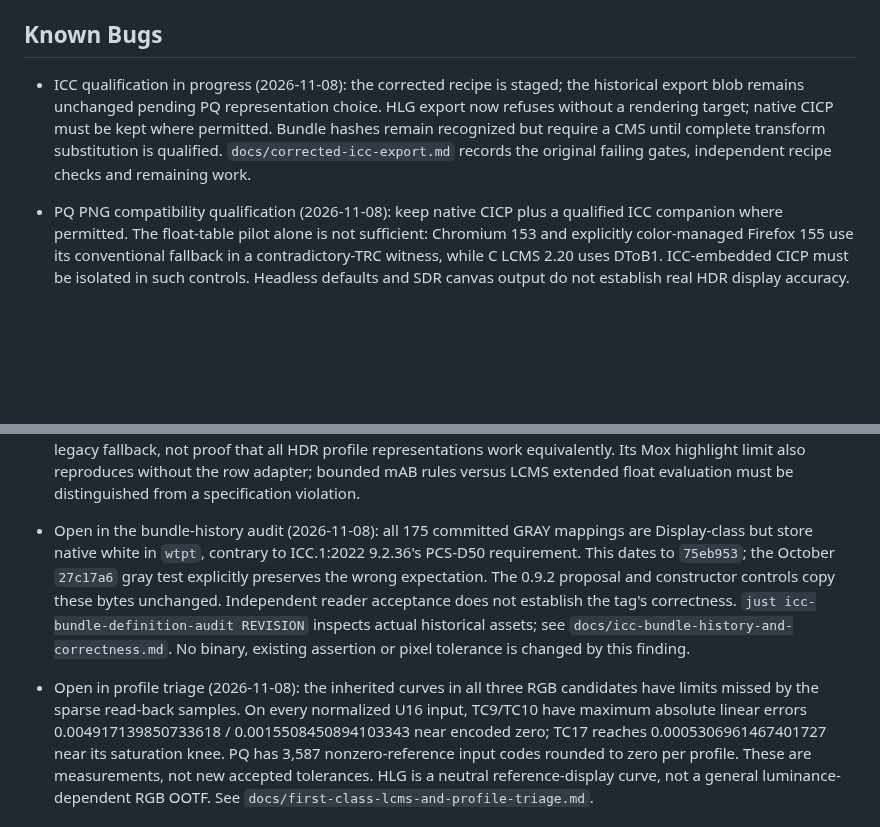
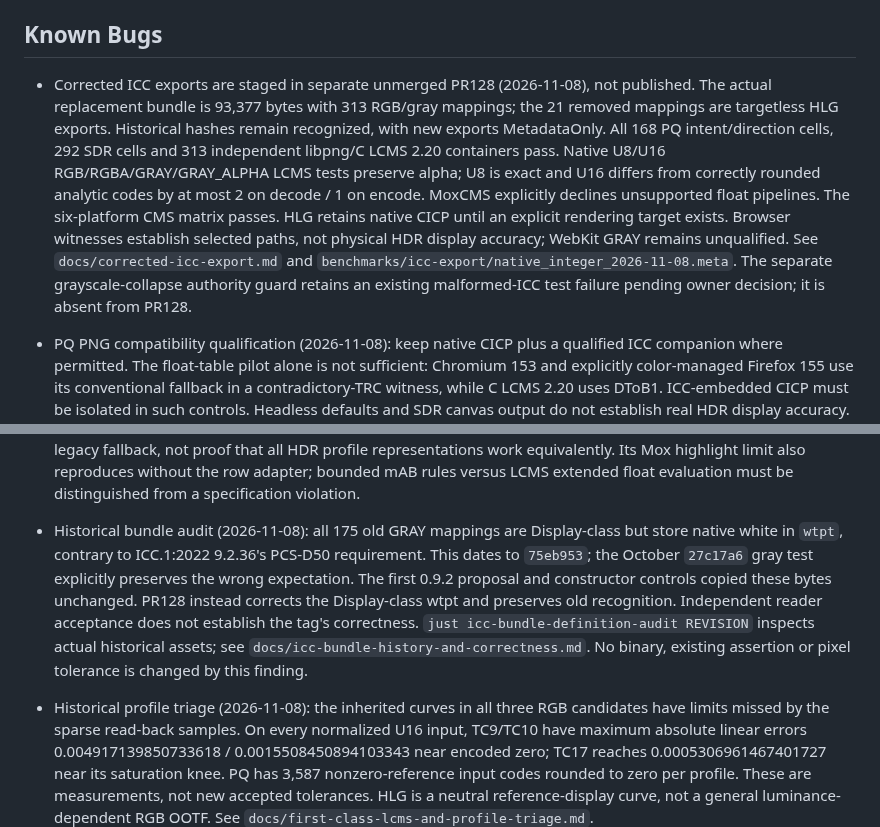
Before and after one commit to imazen/zenpixels, a Markdown page: CLAUDE.md, 2 parts joined by grey strips. Rendered like a GitHub page; blank space fills up the shorter version.

Commit message:
docs: distinguish qualified ICC export review from historical bundle failures

```diff
--- a/CLAUDE.md
+++ b/CLAUDE.md
@@ -118,12 +118,21 @@ See also: `CHANGELOG.md` — the 0.3.0 queue section accumulates non-tolerated b
 
 ## Known Bugs
 
-- ICC qualification in progress (2026-11-08): the corrected recipe is staged;
-  the historical export blob remains unchanged pending PQ representation choice.
-  HLG export now refuses without a rendering target; native CICP must be kept
-  where permitted. Bundle hashes remain recognized but require a CMS until
-  complete transform substitution is qualified. `docs/corrected-icc-export.md`
-  records the original failing gates, independent recipe checks and remaining work.
+- Corrected ICC exports are staged in separate unmerged PR128 (2026-11-08),
+  not published. The actual replacement bundle is 93,377 bytes with 313
+  RGB/gray mappings; the 21 removed mappings are targetless HLG exports.
+  Historical hashes remain recognized, with new exports MetadataOnly.
+  All 168 PQ intent/direction cells, 292 SDR cells and 313 independent
+  libpng/C LCMS 2.20 containers pass. Native U8/U16 RGB/RGBA/GRAY/GRAY_ALPHA
+  LCMS tests preserve alpha; U8 is exact and U16 differs from correctly rounded
+  analytic codes by at most 2 on decode / 1 on encode. MoxCMS explicitly
+  declines unsupported float pipelines. The six-platform CMS matrix passes.
+  HLG retains native CICP until an explicit rendering target exists.
+  Browser witnesses establish selected paths, not physical HDR display accuracy;
+  WebKit GRAY remains unqualified. See `docs/corrected-icc-export.md` and
+  `benchmarks/icc-export/native_integer_2026-11-08.meta`. The separate
+  grayscale-collapse authority guard retains an existing malformed-ICC test
+  failure pending owner decision; it is absent from PR128.
 - PQ PNG compatibility qualification (2026-11-08): keep native CICP plus a
   qualified ICC companion where permitted. The float-table pilot alone is not
   sufficient: Chromium 153 and explicitly color-managed Firefox 155 use its
@@ -144,17 +153,18 @@ See also: `CHANGELOG.md` — the 0.3.0 queue section accumulates non-tolerated b
   reproduces without the row adapter; bounded mAB rules versus LCMS extended
   float evaluation must be distinguished from a specification violation.
 
-- Open in the bundle-history audit (2026-11-08): all 175 committed GRAY
+- Historical bundle audit (2026-11-08): all 175 old GRAY
   mappings are Display-class but store native white in `wtpt`, contrary to
   ICC.1:2022 9.2.36's PCS-D50 requirement. This dates to `75eb953`; the
   October `27c17a6` gray test explicitly preserves the wrong expectation.
-  The 0.9.2 proposal and constructor controls copy these bytes unchanged.
+  The first 0.9.2 proposal and constructor controls copied these bytes unchanged.
+  PR128 instead corrects the Display-class wtpt and preserves old recognition.
   Independent reader acceptance does not establish the tag's correctness.
   `just icc-bundle-definition-audit REVISION` inspects actual historical
   assets; see `docs/icc-bundle-history-and-correctness.md`. No binary,
   existing assertion or pixel tolerance is changed by this finding.
 
-- Open in profile triage (2026-11-08): the inherited curves in all three RGB
+- Historical profile triage (2026-11-08): the inherited curves in all three RGB
   candidates have limits missed by the sparse read-back samples. On every
   normalized U16 input, TC9/TC10 have maximum absolute linear errors
   0.004917139850733618 / 0.0015508450894103343 near encoded zero; TC17 reaches
```
